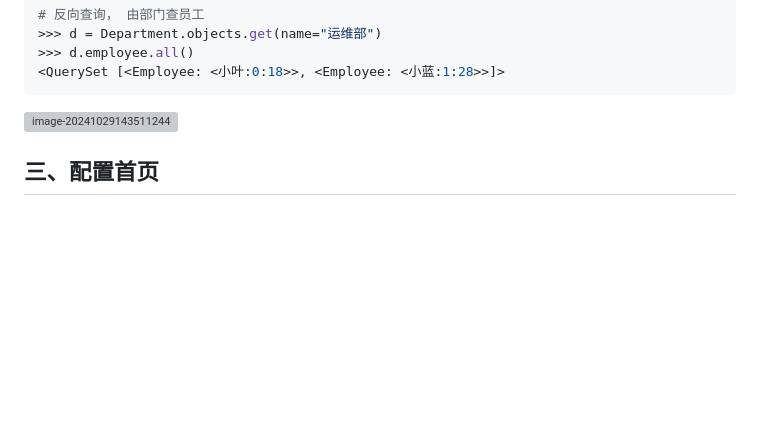
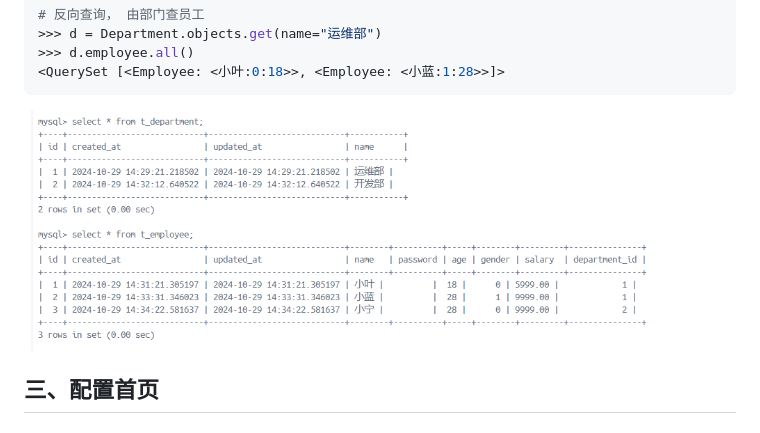
Before and after one commit to 92devops/ProOps, a Markdown page: docs/员工管理系统.md, the part around the change. GitHub-like rendering; pictures changed too: images/image-20241029143511244-1730183724197.png (added); blank space fills up the shorter version; grey boxes are pictures that could not be loaded.

Commit message:
add webSys

````diff
--- a/docs/员工管理系统.md
+++ b/docs/员工管理系统.md
@@ -299,7 +299,7 @@ python manage.py shell
 <QuerySet [<Employee: <小叶:0:18>>, <Employee: <小蓝:1:28>>]>
 ```
 
-![image-20241029143511244](../../SreOps/images/image-20241029143511244-1730183724197.png)
+![image-20241029143511244](../images/image-20241029143511244-1730183724197.png)
 
 ## 三、配置首页
 
````
